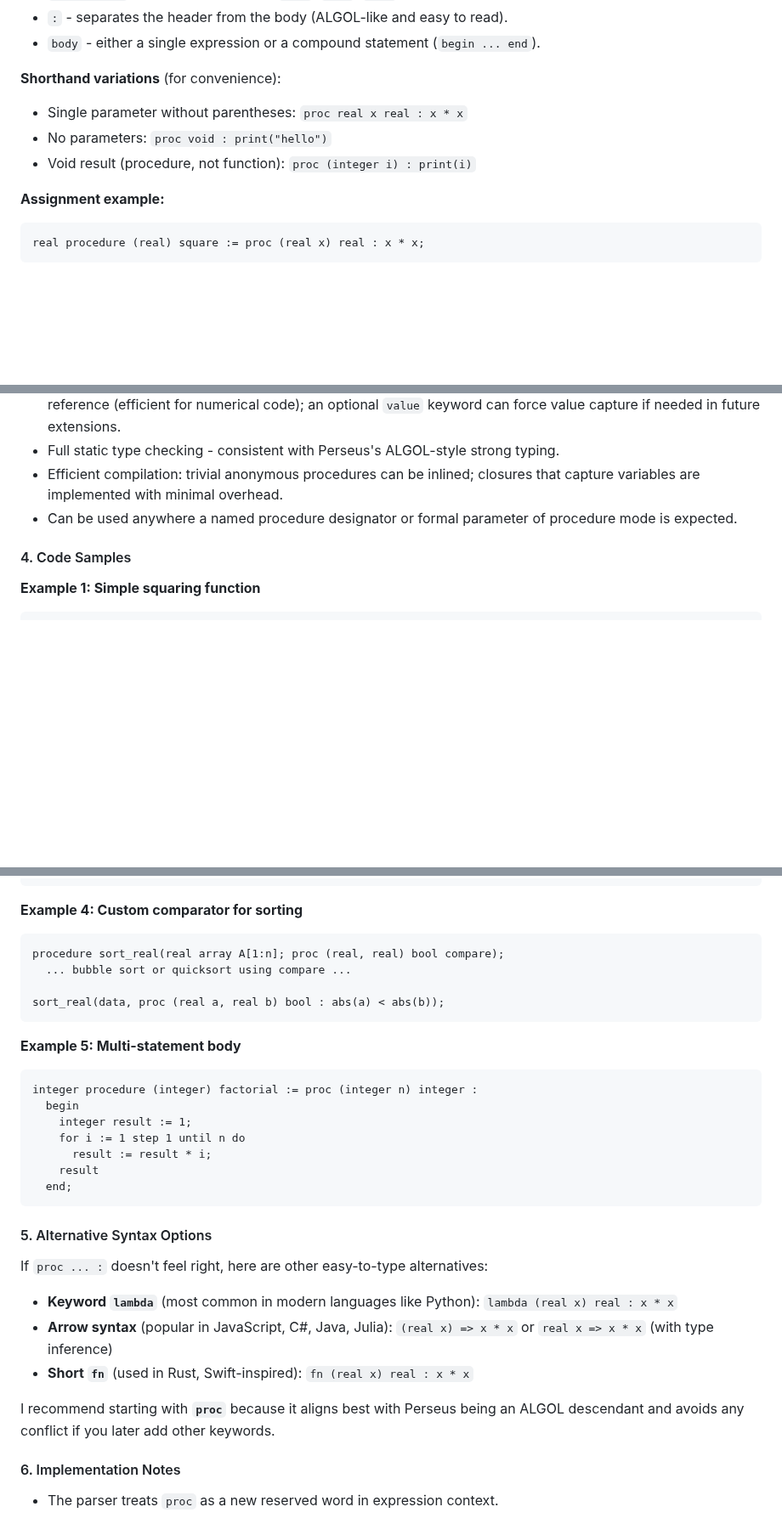
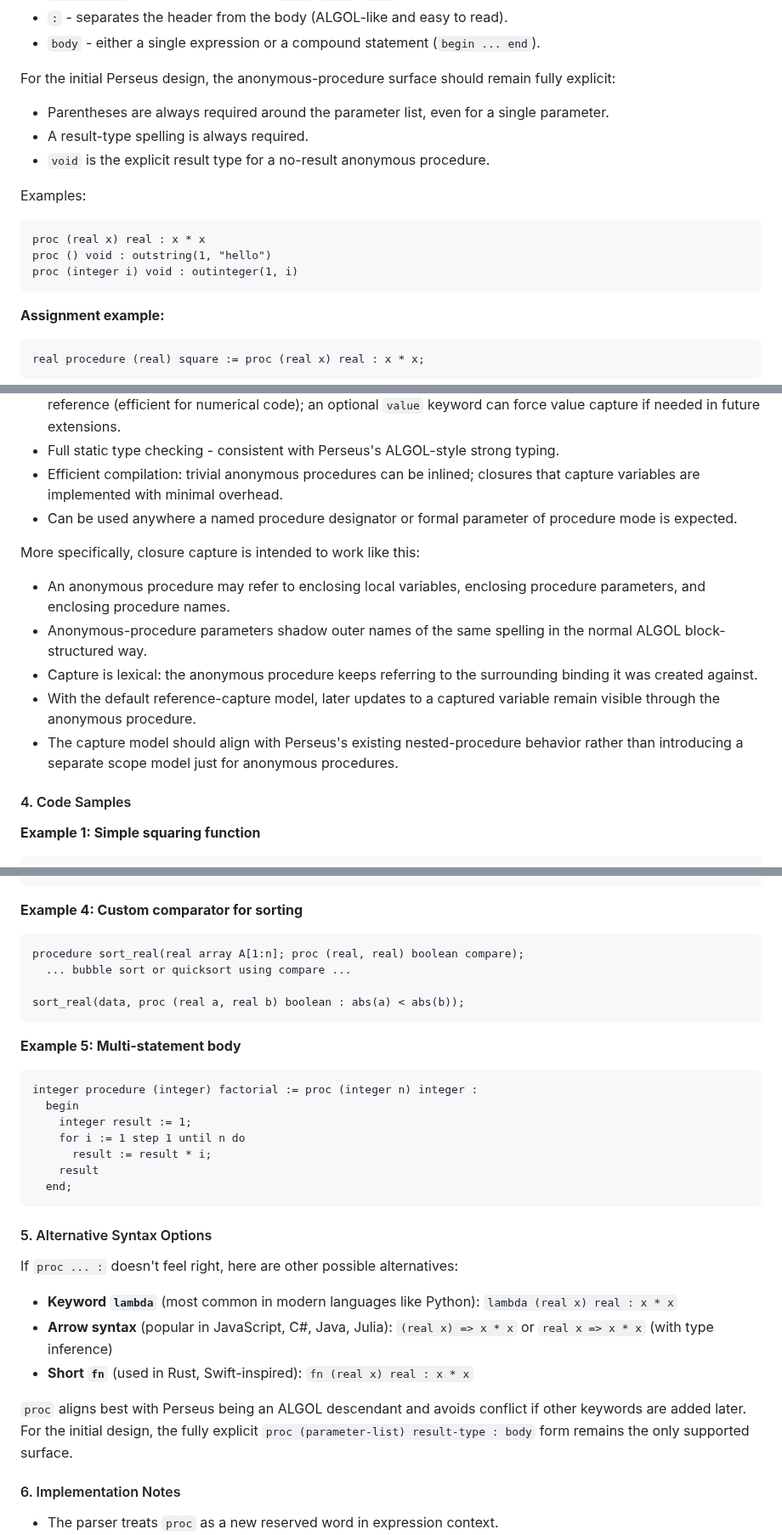
Before and after one commit to gnbonney/Perseus, a Markdown page: docs/Anonymous Procedures Proposal.md, 3 parts joined by grey strips. Shown at 85% size. GitHub-like rendering; blank space fills up the shorter version.

Commit message:
doc and planning refinements

````diff
--- a/docs/Anonymous Procedures Proposal.md
+++ b/docs/Anonymous Procedures Proposal.md
@@ -28,10 +28,17 @@ proc (parameter-list) result-type : body
 - `:` - separates the header from the body (ALGOL-like and easy to read).
 - `body` - either a single expression or a compound statement (`begin ... end`).
 
-**Shorthand variations** (for convenience):
-- Single parameter without parentheses: `proc real x real : x * x`
-- No parameters: `proc void : print("hello")`
-- Void result (procedure, not function): `proc (integer i) : print(i)`
+For the initial Perseus design, the anonymous-procedure surface should remain fully explicit:
+- Parentheses are always required around the parameter list, even for a single parameter.
+- A result-type spelling is always required.
+- `void` is the explicit result type for a no-result anonymous procedure.
+
+Examples:
+```algol
+proc (real x) real : x * x
+proc () void : outstring(1, "hello")
+proc (integer i) void : outinteger(1, i)
+```
 
 **Assignment example:**
 ```algol
@@ -44,6 +51,13 @@ real procedure (real) square := proc (real x) real : x * x;
 - Full static type checking - consistent with Perseus's ALGOL-style strong typing.
 - Efficient compilation: trivial anonymous procedures can be inlined; closures that capture variables are implemented with minimal overhead.
 - Can be used anywhere a named procedure designator or formal parameter of procedure mode is expected.
+
+More specifically, closure capture is intended to work like this:
+- An anonymous procedure may refer to enclosing local variables, enclosing procedure parameters, and enclosing procedure names.
+- Anonymous-procedure parameters shadow outer names of the same spelling in the normal ALGOL block-structured way.
+- Capture is lexical: the anonymous procedure keeps referring to the surrounding binding it was created against.
+- With the default reference-capture model, later updates to a captured variable remain visible through the anonymous procedure.
+- The capture model should align with Perseus's existing nested-procedure behavior rather than introducing a separate scope model just for anonymous procedures.
 
 #### 4. Code Samples
 
@@ -81,10 +95,10 @@ print(above_threshold(15.0));  // 0.0  (reflects change via reference capture)
 
 **Example 4: Custom comparator for sorting**
 ```algol
-procedure sort_real(real array A[1:n]; proc (real, real) bool compare);
+procedure sort_real(real array A[1:n]; proc (real, real) boolean compare);
   ... bubble sort or quicksort using compare ...
 
-sort_real(data, proc (real a, real b) bool : abs(a) < abs(b));
+sort_real(data, proc (real a, real b) boolean : abs(a) < abs(b));
 ```
 
 **Example 5: Multi-statement body**
@@ -99,7 +113,7 @@ integer procedure (integer) factorial := proc (integer n) integer :
 ```
 
 #### 5. Alternative Syntax Options
-If `proc ... :` doesn't feel right, here are other easy-to-type alternatives:
+If `proc ... :` doesn't feel right, here are other possible alternatives:
 - **Keyword `lambda`** (most common in modern languages like Python):
   `lambda (real x) real : x * x`
 - **Arrow syntax** (popular in JavaScript, C#, Java, Julia):
@@ -107,7 +121,7 @@ If `proc ... :` doesn't feel right, here are other easy-to-type alternatives:
 - **Short `fn`** (used in Rust, Swift-inspired):
   `fn (real x) real : x * x`
 
-I recommend starting with **`proc`** because it aligns best with Perseus being an ALGOL descendant and avoids any conflict if you later add other keywords.
+`proc` aligns best with Perseus being an ALGOL descendant and avoids conflict if other keywords are added later. For the initial design, the fully explicit `proc (parameter-list) result-type : body` form remains the only supported surface.
 
 #### 6. Implementation Notes
 - The parser treats `proc` as a new reserved word in expression context.
````
Also changed, not shown: docs/Development Roadmap.md (+6 -5 lines).
